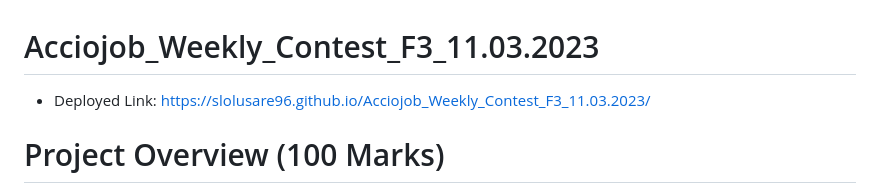
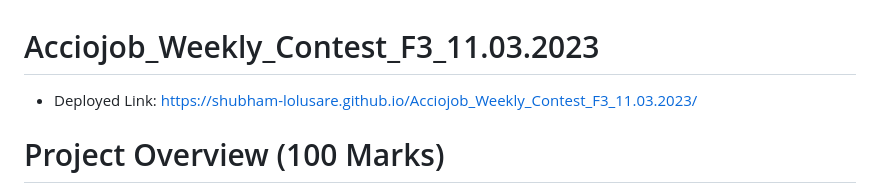
Before and after one commit to shubham-lolusare/Acciojob_Weekly_Contest_F3_11.03.2023, a Markdown page: README.md, the part around the change. Drawn GitHub-style.

```diff
--- a/README.md
+++ b/README.md
@@ -1,5 +1,5 @@
 # Acciojob_Weekly_Contest_F3_11.03.2023
-- Deployed Link: https://slolusare96.github.io/Acciojob_Weekly_Contest_F3_11.03.2023/
+- Deployed Link: https://shubham-lolusare.github.io/Acciojob_Weekly_Contest_F3_11.03.2023/
 
 # Project Overview (100 Marks)
 - Create a bunch of callback functions and also implement callback Hell.
```
